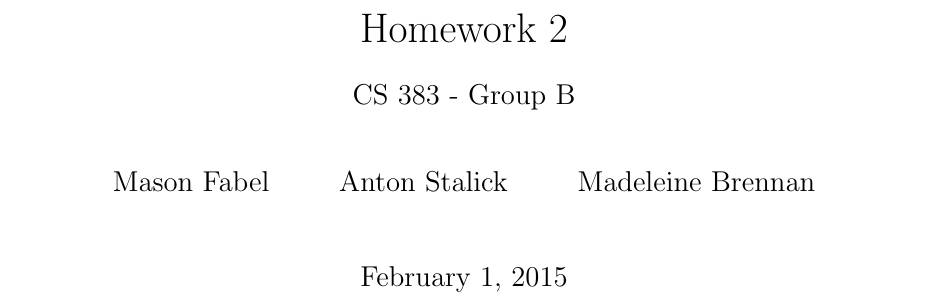
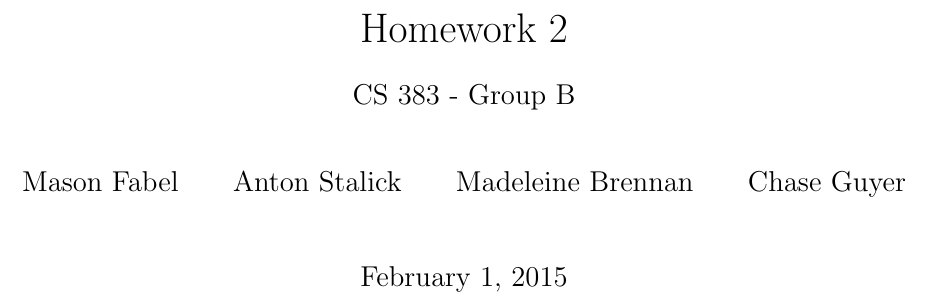
Before and after one commit to chaseguyer/use-cases, a LaTeX document (cs383_hw2_gb.tex): part of page 1 of 15, cut so that both start at the same text. Compiled offline with pdfLaTeX.

Commit message:
Update cs383_hw2_gb.tex

```diff
--- a/cs383_hw2_gb.tex
+++ b/cs383_hw2_gb.tex
@@ -25,6 +25,7 @@
 Mason Fabel \\
 \and Anton Stalick \\
 \and Madeleine Brennan \\
+\and Chase Guyer \\
 % TODO: Add your names here.
 }
 \date{\today}
```
